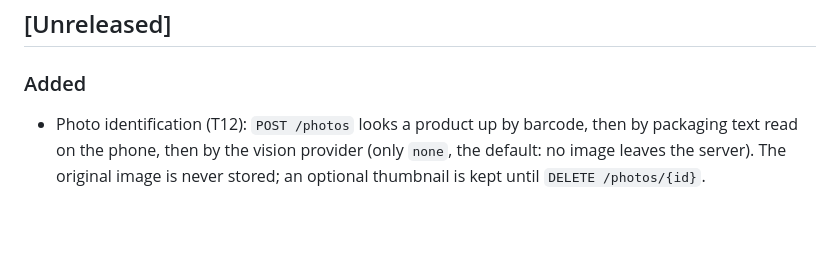
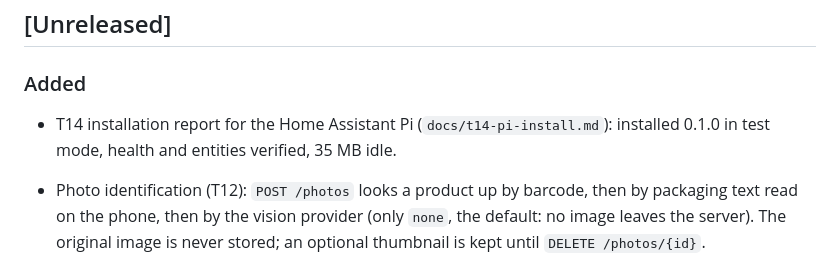
Before and after one commit to jpch/cesto-ha, a Markdown page: CHANGELOG.md, the part around the change. Drawn GitHub-style; blank space fills up the shorter version.

```diff
--- a/CHANGELOG.md
+++ b/CHANGELOG.md
@@ -6,6 +6,8 @@ The format follows [Keep a Changelog](https://keepachangelog.com/en/1.1.0/).
 ## [Unreleased]
 
 ### Added
+
+- T14 installation report for the Home Assistant Pi (`docs/t14-pi-install.md`): installed 0.1.0 in test mode, health and entities verified, 35 MB idle.
 
 - Photo identification (T12): `POST /photos` looks a product up by barcode, then by packaging text read on the phone, then by the vision provider (only `none`, the default: no image leaves the server). The original image is never stored; an optional thumbnail is kept until `DELETE /photos/{id}`.
 
```
Also changed, not shown: README.md (+2 -0 lines), docs/t14-pi-install.md (added, +36 -0 lines).
